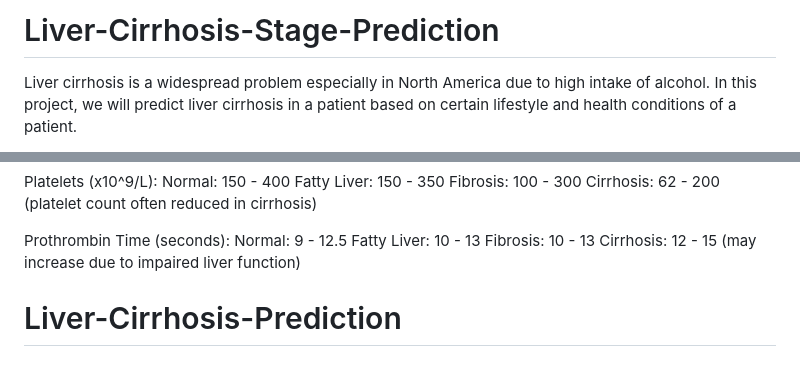
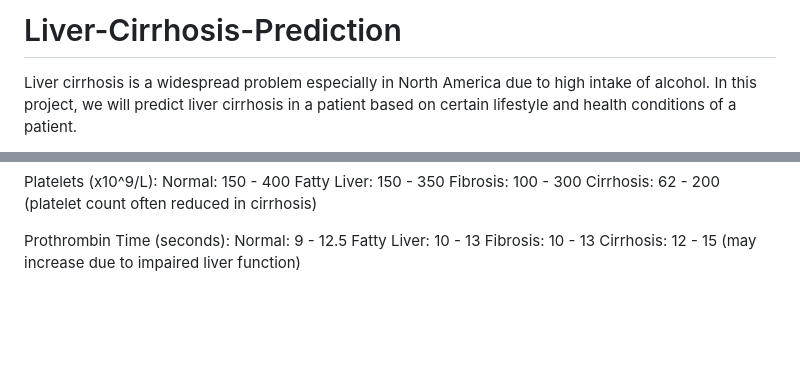
Before and after one commit to akaxksha/Liver-Cirrhosis-Prediction, a Markdown page: README.md, 2 parts joined by grey strips. Drawn GitHub-style; blank space fills up the shorter version.

```diff
--- a/README.md
+++ b/README.md
@@ -1,3 +1,3 @@
-# Liver-Cirrhosis-Stage-Prediction
+# Liver-Cirrhosis-Prediction
 
 <p>Liver cirrhosis is a widespread problem especially in North America due to high intake of alcohol. In this project, we will predict liver cirrhosis in a patient based on certain lifestyle and health conditions of a patient.</p>
@@ -213,5 +209,3 @@ Normal: 9 - 12.5
 Fatty Liver: 10 - 13
 Fibrosis: 10 - 13
 Cirrhosis: 12 - 15 (may increase due to impaired liver function)
-
-# Liver-Cirrhosis-Prediction
```
Also changed, not shown: other parts of README.md (+0 -4 lines).
